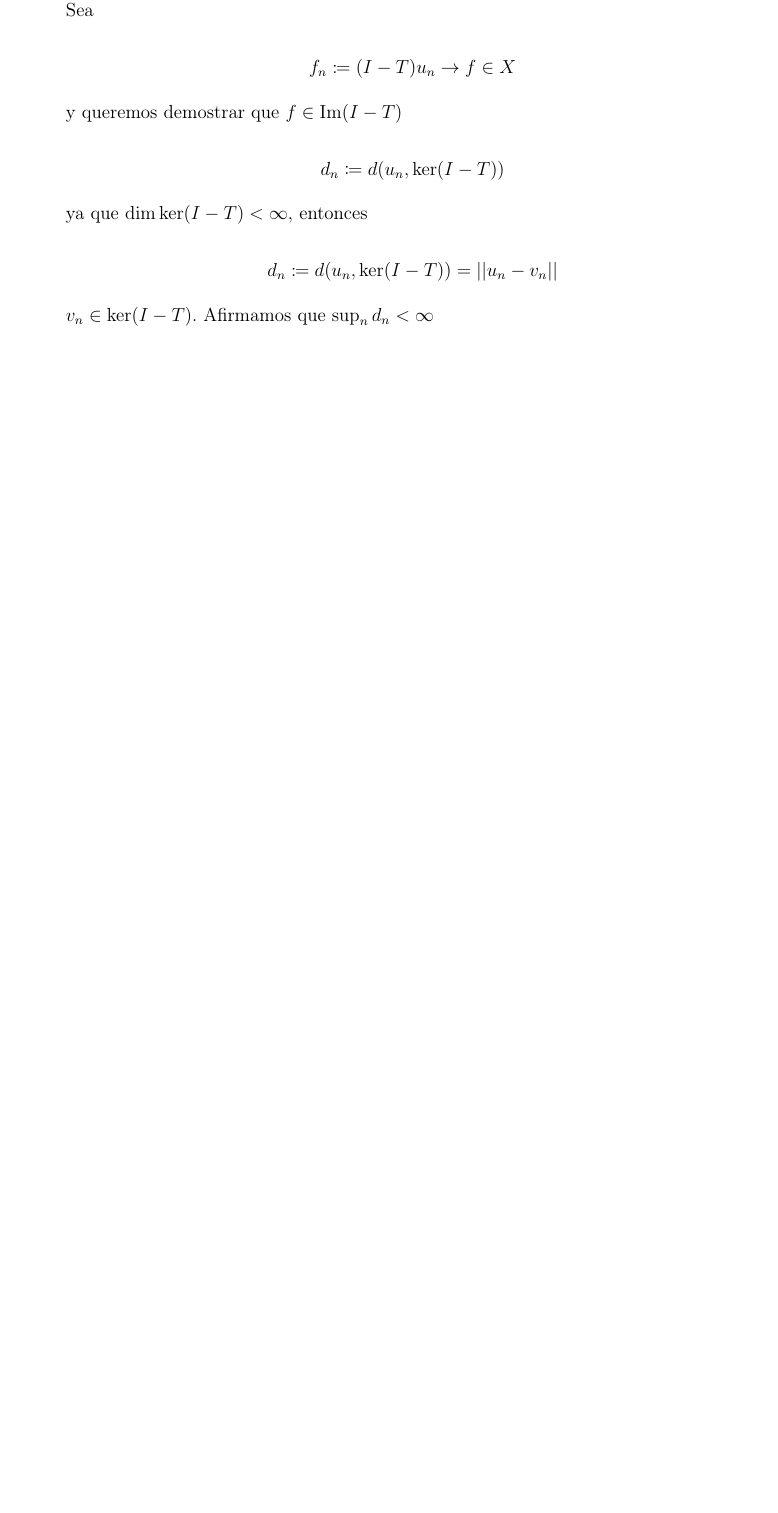
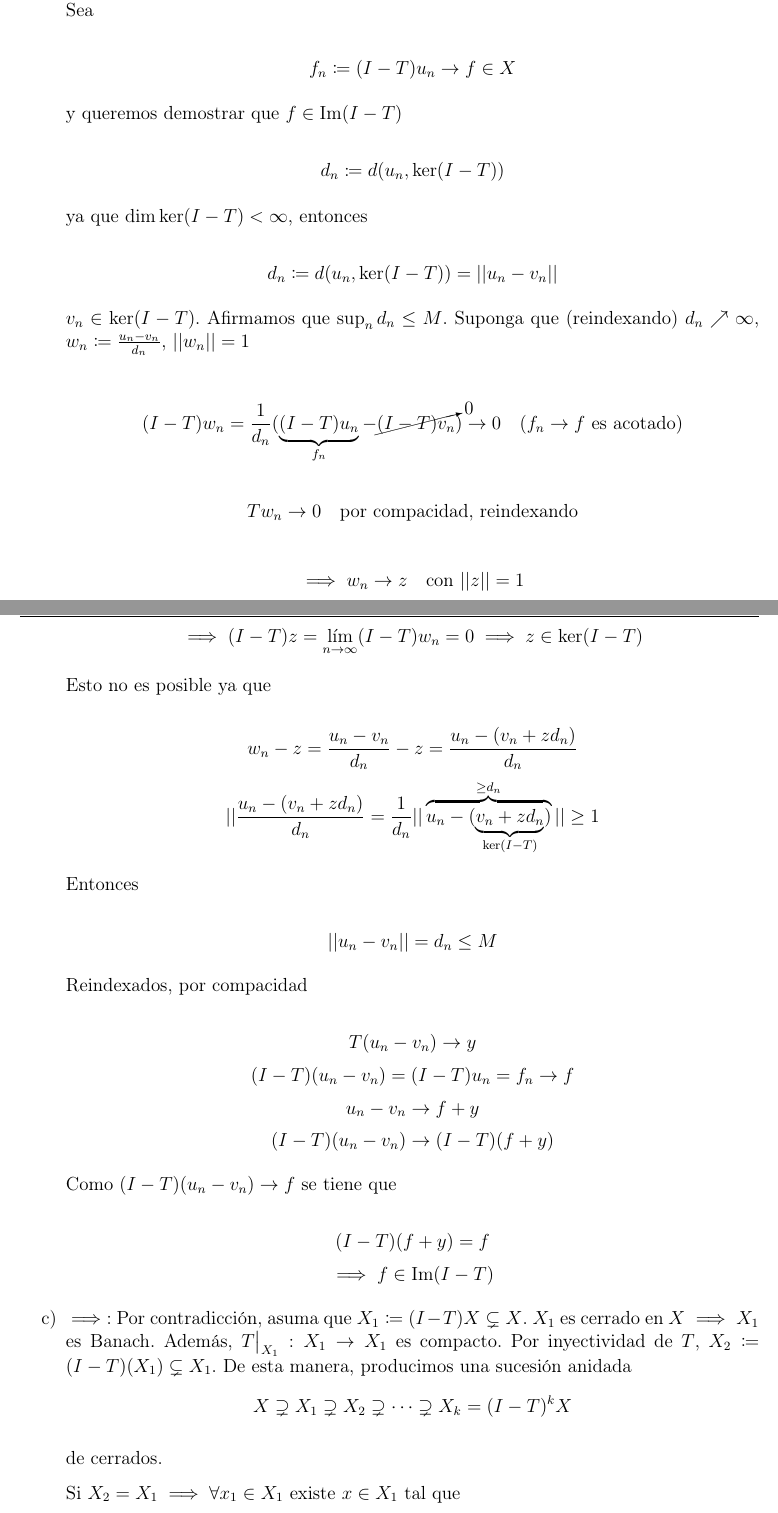
Before and after one commit to sebaguerrap/Apuntes-Funcional, a LaTeX document (main.tex, which reads Capitulos/cap4.tex): part of page 107 of 107 before the commit and two parts of pages 107 and 108 of 111 after it, the two joined at a grey line, cut so that both start at the same text, the shorter picture padded with empty space. The pictures show the PDF file main.pdf that the author committed with the source.

Commit message:
add class 15/11

```diff
--- a/Capitulos/cap4.tex
+++ b/Capitulos/cap4.tex
@@ -511,4 +511,93 @@ Necesitaremos los siguientes resultados auxiliares
 
       \[d_n\coloneqq d(u_n,\ker(I-T))=||u_n-v_n||\]
 
-      $v_n\in \ker (I-T)$. Afirmamos que $\sup_n d_n<\infty$
+      $v_n\in \ker (I-T)$. Afirmamos que $\sup_n d_n\leq M$. Suponga que (reindexando) $d_n\nearrow \infty$, $w_n\coloneqq \frac{u_n-v_n}{d_n}$, $||w_n||=1$
+
+      \begin{align*}
+         (I-T)w_n =\frac{1}{d_n}(\underbrace{(I-T)u_n}_{f_n}-\cancelto{0}{(I-T)v_n})\to 0\quad (f_n\to f\text{ es acotado})
+      \end{align*}
+
+      \[T w_n\to 0\quad \text{por compacidad, reindexando}\]
+
+      \[\implies w_n\to z\quad\text{con }||z||=1\]
+      \[\implies (I-T)z=\lim_{n\to\infty} (I-T)w_n=0\implies z\in \ker (I-T)\]
+
+      Esto no es posible ya que
+
+      \[w_n-z=\frac{u_n-v_n}{d_n}-z=\frac{u_n-(v_n+zd_n)}{d_n}\]
+      \[||\frac{u_n-(v_n+zd_n)}{d_n}=\frac{1}{d_n}||\overbrace{u_n-(\underbrace{v_n+zd_n}_{\ker (I-T)})}^{\geq d_n}||\geq 1\]
+
+      Entonces
+
+      \[||u_n-v_n||=d_n\leq M\]
+
+      Reindexados, por compacidad
+
+      \[T(u_n-v_n)\to y\]
+      \[(I-T)(u_n-v_n)=(I-T)u_n=f_n\to f\]
+      \[u_n-v_n\to f+y\]
+      \[(I-T)(u_n-v_n)\to (I-T)(f+y)\]
+
+      Como $(I-T)(u_n-v_n)\to f$ se tiene que
+
+      \[(I-T)(f+y)=f\]
+      \[\implies f\in \im(I-T)\]
+
+      \item $\implies$: Por contradicción, asuma que $X_1\coloneqq (I-T)X\subsetneq X$. $X_1$ es cerrado en $X\implies X_1$ es Banach. Además, $T\big\rvert_{X_1}:X_1\to X_1$ es compacto. Por inyectividad de $T$, $X_2\coloneqq (I-T)(X_1)\subsetneq X_1$. De esta manera, producimos una sucesión anidada
+      \[X\supsetneq X_1\supsetneq X_2\supsetneq \cdots\supsetneq X_k=(I-T)^k X\]
+
+      de cerrados.
+
+      Si $X_2=X_1\implies\forall x_1\in X_1$  existe $x\in X_1$ tal que
+
+      \[(I-T)x=x_1=(I-T)x_0\quad \text{algún }x_0\in X\]
+
+      Si $x_0\in X\setminus X_1$, no existe $x_0\in X_1$ tal que
+
+      \[(I-T)x=(I-T)x_0\]
+
+      Aplicando el Lema de Riesz, obtenemos $u_n\in X_n$, $||u_n||=1$ tal que
+
+      \[d(u_n,x_{n+1})\geq \frac{1}{2}\]
+
+      \[T u_n-T u_m=\underbrace{-(I-T)u_n}_{\in X_{n+1}\subseteq X_{m+1}}+\underbrace{(I-T)u_m}_{\in X_{m+1}}+\underbrace{u_n}_{\in X_n\subseteq X_{m+1}}-u_m,n>m\]
+      \[=-u_m+v\underbrace{\in X_{m+1}}\]
+      \[\implies ||T u_n-Tu_m||\geq \frac{1}{2}\]
+
+      $\implies\{T u_n\}$ no contiene una subsucesión de Cauchy $\implies$ contradicción a la compacidad de $T$.
+
+      $\impliedby$:
+
+      \[\im (I-T)=X\implies \ker(I-T^*)=\im (I-T)^\perp=\{0\}\]
+      \[T^*\text{ es compacto}\implies (I-T^*)(X^*)=X^*\]
+      \[\implies \ker (I-T)=\im (I-T^*)^\perp=(X^*)^\perp=\{0\}\]
+
+      \item $k\coloneqq \dimn \ker (I-T)<\infty$, $k^*\coloneqq \dimn\ker (I-T^*)<\infty$. Vamos a demostrar que $k^*\leq k$. $X=\ker (I-T)\oplus W$. Podemos definir una proyección continua usando $\{e_i\}_{i=1}^k$ base de $\ker (I-T)$ y $\{\bar f_i\}_{i=1}^k \inn{\bar f_i,e_j}=\delta_{ij}$
+
+      \begin{align*}
+         P:X&\to \ker (I-T)\\
+         x&\to \sum \inn{\bar f_i,x}e_i
+      \end{align*}
+
+      Se puede complementar $\ker (I-T^*)$ en $X^*$. Sea $\{\ell_i\}_{i=1}^{k^*}$ una base de $\ker (I-T^*)$. $0=\inn{(I-T^*)(\ell_i),x}=\inn{\ell_i,(I-T)x}=0$
+
+      $\implies$ los $\ell_i$ aniquilan $\im I-T$. Existen vectores $\{x_i\}_{i=1}^{k^*}\subseteq X$ tal que
+
+      \[\ell_i(x_j)=\delta_{ij}\]
+      \[\iff (\ell_1,\ldots,\ell_{k^*}):X\to \K^{k^*}\]
+
+      es sobreyectivo. $x_1\to (1,0,\ldots), x_2\to (0,1,0,\ldots)$. Si no existe $ \alpha\neq 0\in \K^{k^*}$ tal que
+
+      \[\alpha\cdot (\ell_1,\ldots,\ell_{k^*})=0\]
+
+      $\alpha_i f_i=0$. $\sum_{i=1}^{k^*} \alpha_i\ell_i=0$ no es posible pues $\ell_i$ son Linealmente Independientes.
+
+      Sea $F\coloneqq \gen(\{x_i\}_{i=1}^{k^*})$ Resulta ser el caso que
+
+      \[X=\im (I-T)\oplus F\]
+
+      ningún $x_i\in \im (I-T)$. Si $x_i\in \im (I-T)\implies \ell_j(x_i)=0$ $\forall j=1,\ldots,k$.
+
+      Queremos demostrar que $k^*\leq k$. Suponga que $k< k^*$. Tenemos una aplicación lineal
+
+      \[\Lambda:\ker (I-T)\to \underbrace{F}_{\dimn=k^*<k}\]
@@ -515,2 +636,7 @@ Necesitaremos los siguientes resultados auxiliares
+      \[\dimn \ker (I-T^*)\leq \dimn(I-T)\]
+
+      Aplicando esto a $T^*$,
+      \[\dimn\ker (I-T^{**})\leq \dim\ker (I-T^*)\leq \dimn\ker (I-T)\]
+      Por otro lado, $\ker (I-T^{**})\supseteq \ker (I-T) \implies k=k^*$.
    \end{enumerate}
 \end{proof}
```
Also changed, not shown: main.pdf, Capitulos/cap4.tex (32 more changed lines).
